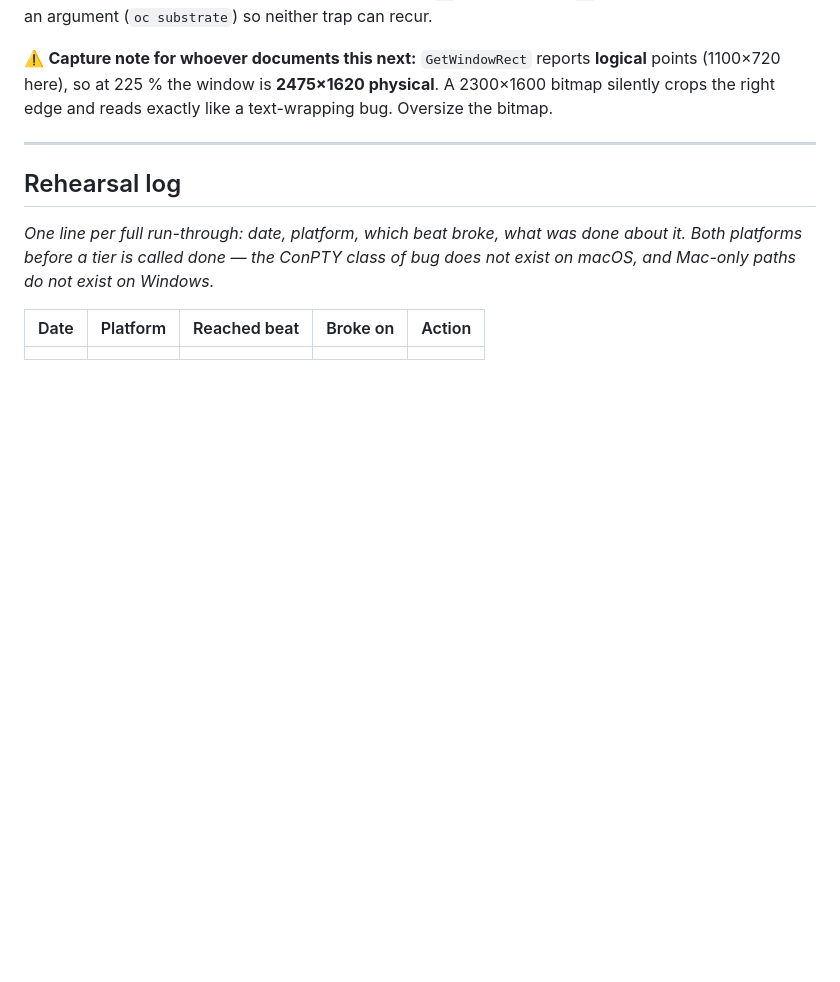
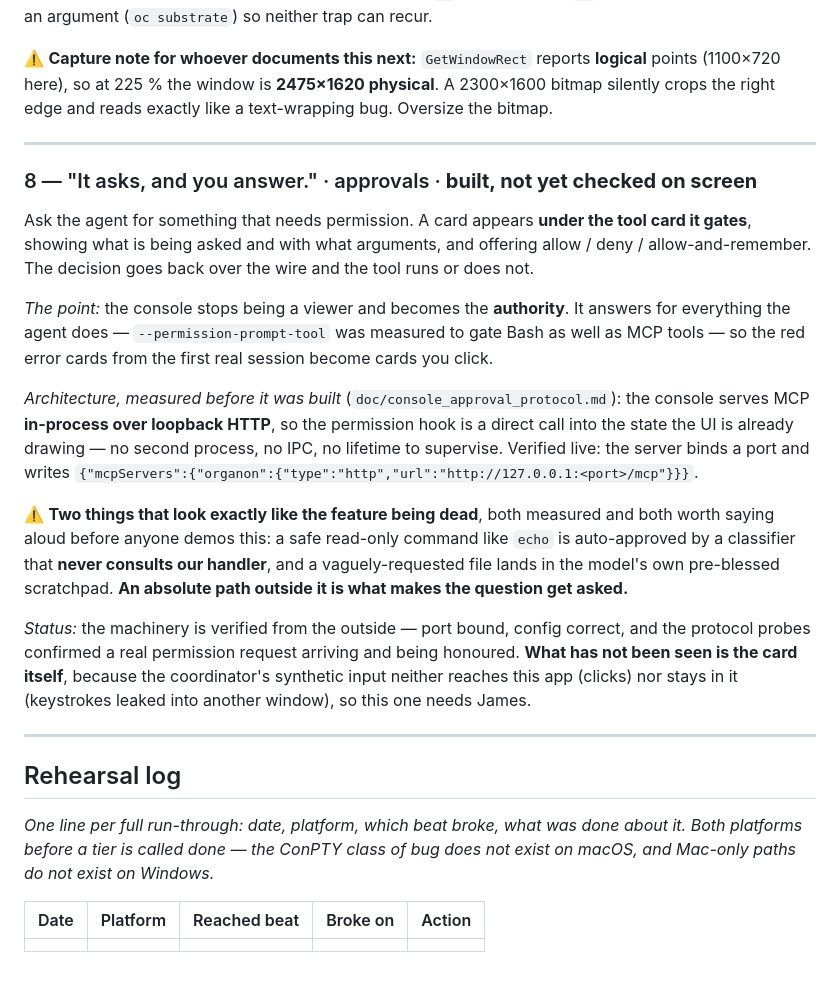
Before and after one commit to organonart/organon, a Markdown page: doc/console_spike_demo_script.md, the part around the change. Rendered like a GitHub page; blank space fills up the shorter version.

Commit message:
Beat 8: it asks, and you answer
Recorded as BUILT, NOT YET CHECKED, because that is what is true. The
machinery is verified from the outside - the server binds a loopback port,
writes the measured config, and protocol probes confirmed a real permission
request arriving and being honoured - but the card itself has not been seen
by anyone.

It cannot be seen by me: synthetic clicks do not reach this app, and
synthetic keystrokes leaked into another window while trying. Both are
recorded in beat 7 as measurement failures worth more than the bugs they
impersonated, and this is the beat where that limit bites.

The two false negatives are written into the beat rather than left in a
protocol doc, because they are what someone about to demo this will hit: a
safe read-only command like echo is auto-approved by a classifier that
never consults our handler, and a vaguely-requested file lands in the
model's own pre-blessed scratchpad. An absolute path outside it is what
makes the question get asked.

Co-Authored-By: Claude Opus 5 <noreply@anthropic.com>

```diff
--- a/doc/console_spike_demo_script.md
+++ b/doc/console_spike_demo_script.md
@@ -239,6 +239,35 @@ crops the right edge and reads exactly like a text-wrapping bug. Oversize the bi
 
 ---
 
+### 8 — "It asks, and you answer." · approvals · **built, not yet checked on screen**
+
+Ask the agent for something that needs permission. A card appears **under the tool card it
+gates**, showing what is being asked and with what arguments, and offering allow / deny /
+allow-and-remember. The decision goes back over the wire and the tool runs or does not.
+
+*The point:* the console stops being a viewer and becomes the **authority**. It answers for
+everything the agent does — `--permission-prompt-tool` was measured to gate Bash as well as MCP
+tools — so the red error cards from the first real session become cards you click.
+
+*Architecture, measured before it was built* (`doc/console_approval_protocol.md`): the console
+serves MCP **in-process over loopback HTTP**, so the permission hook is a direct call into the
+state the UI is already drawing — no second process, no IPC, no lifetime to supervise. Verified
+live: the server binds a port and writes
+`{"mcpServers":{"organon":{"type":"http","url":"http://127.0.0.1:<port>/mcp"}}}`.
+
+⚠️ **Two things that look exactly like the feature being dead**, both measured and both worth
+saying aloud before anyone demos this: a safe read-only command like `echo` is auto-approved by
+a classifier that **never consults our handler**, and a vaguely-requested file lands in the
+model's own pre-blessed scratchpad. **An absolute path outside it is what makes the question get
+asked.**
+
+*Status:* the machinery is verified from the outside — port bound, config correct, and the
+protocol probes confirmed a real permission request arriving and being honoured. **What has not
+been seen is the card itself**, because the coordinator's synthetic input neither reaches this
+app (clicks) nor stays in it (keystrokes leaked into another window), so this one needs James.
+
+---
+
 ## Rehearsal log
 
 *One line per full run-through: date, platform, which beat broke, what was done about it.*
```
